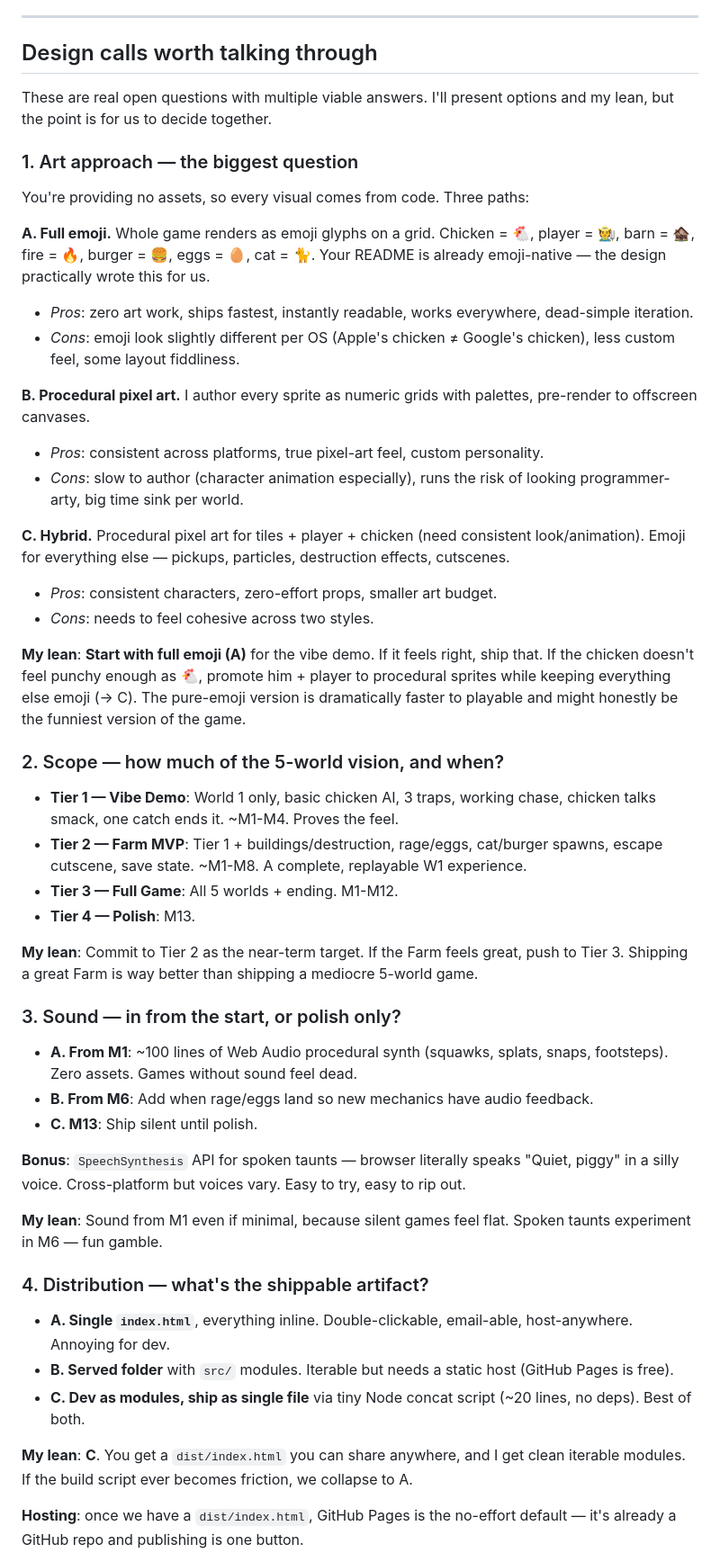
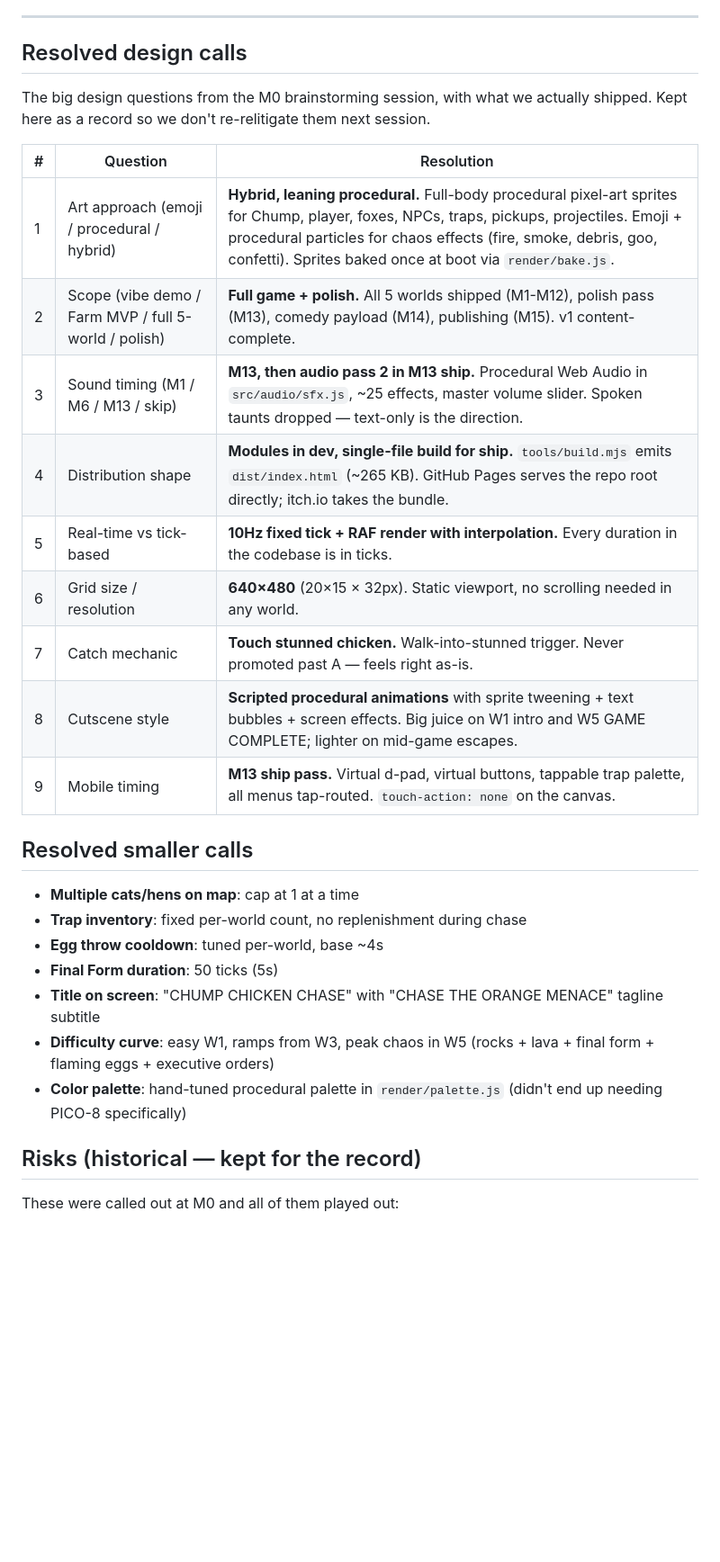
Before and after one commit to tamryn72/ChumpChickenChase, a Markdown page: docs/PLAN.md, the part around one of its changes. Shown at 90% size. Drawn GitHub-style; blank space fills up the shorter version.

```diff
--- a/docs/PLAN.md
+++ b/docs/PLAN.md
@@ -188,54 +193,33 @@ Chump into (or he baits townspeople into). Details TBD.
 
 ---
 
-## Design calls worth talking through
+## Resolved design calls
 
-These are real open questions with multiple viable answers. I'll present options and my lean, but the point is for us to decide together.
+The big design questions from the M0 brainstorming session, with what we actually shipped. Kept here as a record so we don't re-relitigate them next session.
 
-### 1. Art approach — the biggest question
+| # | Question | Resolution |
+|---|---|---|
+| 1 | Art approach (emoji / procedural / hybrid) | **Hybrid, leaning procedural.** Full-body procedural pixel-art sprites for Chump, player, foxes, NPCs, traps, pickups, projectiles. Emoji + procedural particles for chaos effects (fire, smoke, debris, goo, confetti). Sprites baked once at boot via `render/bake.js`. |
+| 2 | Scope (vibe demo / Farm MVP / full 5-world / polish) | **Full game + polish.** All 5 worlds shipped (M1-M12), polish pass (M13), comedy payload (M14), publishing (M15). v1 content-complete. |
+| 3 | Sound timing (M1 / M6 / M13 / skip) | **M13, then audio pass 2 in M13 ship.** Procedural Web Audio in `src/audio/sfx.js`, ~25 effects, master volume slider. Spoken taunts dropped — text-only is the direction. |
+| 4 | Distribution shape | **Modules in dev, single-file build for ship.** `tools/build.mjs` emits `dist/index.html` (~265 KB). GitHub Pages serves the repo root directly; itch.io takes the bundle. |
+| 5 | Real-time vs tick-based | **10Hz fixed tick + RAF render with interpolation.** Every duration in the codebase is in ticks. |
+| 6 | Grid size / resolution | **640×480** (20×15 × 32px). Static viewport, no scrolling needed in any world. |
+| 7 | Catch mechanic | **Touch stunned chicken.** Walk-into-stunned trigger. Never promoted past A — feels right as-is. |
+| 8 | Cutscene style | **Scripted procedural animations** with sprite tweening + text bubbles + screen effects. Big juice on W1 intro and W5 GAME COMPLETE; lighter on mid-game escapes. |
+| 9 | Mobile timing | **M13 ship pass.** Virtual d-pad, virtual buttons, tappable trap palette, all menus tap-routed. `touch-action: none` on the canvas. |
 
-You're providing no assets, so every visual comes from code. Three paths:
+## Resolved smaller calls
 
-**A. Full emoji.** Whole game renders as emoji glyphs on a grid. Chicken = 🐔, player = 🧑‍🌾, barn = 🏚️, fire = 🔥, burger = 🍔, eggs = 🥚, cat = 🐈. Your README is already emoji-native — the design practically wrote this for us.
-- *Pros*: zero art work, ships fastest, instantly readable, works everywhere, dead-simple iteration.
-- *Cons*: emoji look slightly different per OS (Apple's chicken ≠ Google's chicken), less custom feel, some layout fiddliness.
+- **Multiple cats/hens on map**: cap at 1 at a time
+- **Trap inventory**: fixed per-world count, no replenishment during chase
+- **Egg throw cooldown**: tuned per-world, base ~4s
+- **Final Form duration**: 50 ticks (5s)
+- **Title on screen**: "CHUMP CHICKEN CHASE" with "CHASE THE ORANGE MENACE" tagline subtitle
+- **Difficulty curve**: easy W1, ramps from W3, peak chaos in W5 (rocks + lava + final form + flaming eggs + executive orders)
+- **Color palette**: hand-tuned procedural palette in `render/palette.js` (didn't end up needing PICO-8 specifically)
 
-**B. Procedural pixel art.** I author every sprite as numeric grids with palettes, pre-render to offscreen canvases.
-- *Pros*: consistent across platforms, true pixel-art feel, custom personality.
-- *Cons*: slow to author (character animation especially), runs the risk of looking programmer-arty, big time sink per world.
+## Risks (historical — kept for the record)
 
-**C. Hybrid.** Procedural pixel art for tiles + player + chicken (need consistent look/animation). Emoji for everything else — pickups, particles, destruction effects, cutscenes.
-- *Pros*: consistent characters, zero-effort props, smaller art budget.
-- *Cons*: needs to feel cohesive across two styles.
+These were called out at M0 and all of them played out:
 
-**My lean**: **Start with full emoji (A)** for the vibe demo. If it feels right, ship that. If the chicken doesn't feel punchy enough as 🐔, promote him + player to procedural sprites while keeping everything else emoji (→ C). The pure-emoji version is dramatically faster to playable and might honestly be the funniest version of the game.
-
-### 2. Scope — how much of the 5-world vision, and when?
-
-- **Tier 1 — Vibe Demo**: World 1 only, basic chicken AI, 3 traps, working chase, chicken talks smack, one catch ends it. ~M1-M4. Proves the feel.
-- **Tier 2 — Farm MVP**: Tier 1 + buildings/destruction, rage/eggs, cat/burger spawns, escape cutscene, save state. ~M1-M8. A complete, replayable W1 experience.
-- **Tier 3 — Full Game**: All 5 worlds + ending. M1-M12.
-- **Tier 4 — Polish**: M13.
-
-**My lean**: Commit to Tier 2 as the near-term target. If the Farm feels great, push to Tier 3. Shipping a great Farm is way better than shipping a mediocre 5-world game.
-
-### 3. Sound — in from the start, or polish only?
-
-- **A. From M1**: ~100 lines of Web Audio procedural synth (squawks, splats, snaps, footsteps). Zero assets. Games without sound feel dead.
-- **B. From M6**: Add when rage/eggs land so new mechanics have audio feedback.
-- **C. M13**: Ship silent until polish.
-
-**Bonus**: `SpeechSynthesis` API for spoken taunts — browser literally speaks "Quiet, piggy" in a silly voice. Cross-platform but voices vary. Easy to try, easy to rip out.
-
-**My lean**: Sound from M1 even if minimal, because silent games feel flat. Spoken taunts experiment in M6 — fun gamble.
-
-### 4. Distribution — what's the shippable artifact?
-
-- **A. Single `index.html`**, everything inline. Double-clickable, email-able, host-anywhere. Annoying for dev.
-- **B. Served folder** with `src/` modules. Iterable but needs a static host (GitHub Pages is free).
-- **C. Dev as modules, ship as single file** via tiny Node concat script (~20 lines, no deps). Best of both.
-
-**My lean**: **C**. You get a `dist/index.html` you can share anywhere, and I get clean iterable modules. If the build script ever becomes friction, we collapse to A.
-
-**Hosting**: once we have a `dist/index.html`, GitHub Pages is the no-effort default — it's already a GitHub repo and publishing is one button.
-
```
Also changed, not shown: other parts of docs/PLAN.md (+94 -145 lines), CLAUDE.md (+14 -13 lines), docs/MEMORY.md (+15 -16 lines).
